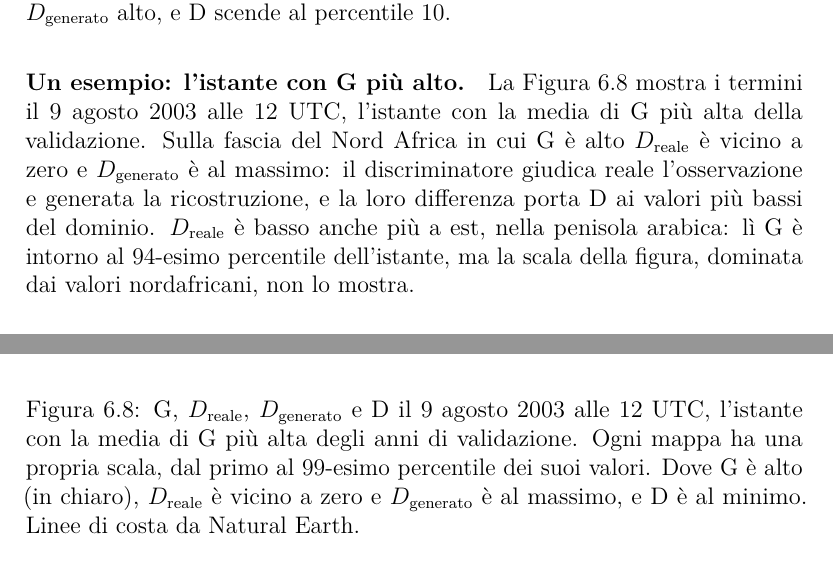
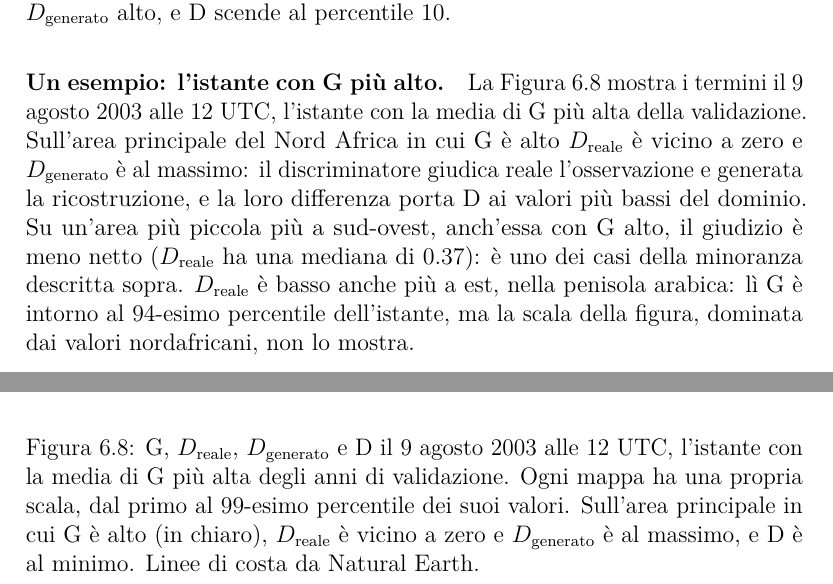
Before and after one commit to AlbertoPedalino/tesi_latex, a LaTeX document (tesi.tex, which reads chapters/risultati.tex): two parts of pages 70 and 71 of 100, joined at a grey line, cut so that both start at the same text. Compiled offline with pdfLaTeX.

Commit message:
docs(risultati): on the map of 9/8/2003 the judgement is near zero on the main area of high G, not on the smaller one
Co-Authored-By: Claude Opus 5.5 <noreply@anthropic.com>

```diff
--- a/chapters/risultati.tex
+++ b/chapters/risultati.tex
@@ -187,12 +187,12 @@ Per farlo, D va scomposta nei suoi due termini, $D_{\mathrm{reale}}$ e $D_{\math
 
 \paragraph{Quanto segnala D.} Solo il 10.5\% dei valori del nucleo supera la soglia di D: dove G segnala, D in genere non segnala. Questa minoranza non è però trascurabile: è più del doppio del 4.1\% della zona lontana. Anche il giudizio sull'osservazione non è uniforme: il 14\% dei valori del nucleo supera la soglia di $D_{\mathrm{reale}}$, contro il 3\% lontano dagli eventi. Con una soglia più alta il comportamento è lo stesso e più marcato (Sezione~\ref{sec:ris-soglia}).
 
-\paragraph{Un esempio: l'istante con G più alto.} La Figura~\ref{fig:ris-d-termini-mappa} mostra i termini il 9 agosto 2003 alle 12~UTC, l'istante con la media di G più alta della validazione. Sulla fascia del Nord Africa in cui G è alto $D_{\mathrm{reale}}$ è vicino a zero e $D_{\mathrm{generato}}$ è al massimo: il discriminatore giudica reale l'osservazione e generata la ricostruzione, e la loro differenza porta D ai valori più bassi del dominio. $D_{\mathrm{reale}}$ è basso anche più a est, nella penisola arabica: lì G è intorno al 94-esimo percentile dell'istante, ma la scala della figura, dominata dai valori nordafricani, non lo mostra.
+\paragraph{Un esempio: l'istante con G più alto.} La Figura~\ref{fig:ris-d-termini-mappa} mostra i termini il 9 agosto 2003 alle 12~UTC, l'istante con la media di G più alta della validazione. Sull'area principale del Nord Africa in cui G è alto $D_{\mathrm{reale}}$ è vicino a zero e $D_{\mathrm{generato}}$ è al massimo: il discriminatore giudica reale l'osservazione e generata la ricostruzione, e la loro differenza porta D ai valori più bassi del dominio. Su un'area più piccola più a sud-ovest, anch'essa con G alto, il giudizio è meno netto ($D_{\mathrm{reale}}$ ha una mediana di 0.37): è uno dei casi della minoranza descritta sopra. $D_{\mathrm{reale}}$ è basso anche più a est, nella penisola arabica: lì G è intorno al 94-esimo percentile dell'istante, ma la scala della figura, dominata dai valori nordafricani, non lo mostra.
 
 \begin{figure}[htbp]
     \centering
     \includegraphics[width=\textwidth]{era5_d_termini_mappa}
-    \caption{G, $D_{\mathrm{reale}}$, $D_{\mathrm{generato}}$ e D il 9 agosto 2003 alle 12~UTC, l'istante con la media di G più alta degli anni di validazione. Ogni mappa ha una propria scala, dal primo al 99-esimo percentile dei suoi valori. Dove G è alto (in chiaro), $D_{\mathrm{reale}}$ è vicino a zero e $D_{\mathrm{generato}}$ è al massimo, e D è al minimo. Linee di costa da Natural Earth.}
+    \caption{G, $D_{\mathrm{reale}}$, $D_{\mathrm{generato}}$ e D il 9 agosto 2003 alle 12~UTC, l'istante con la media di G più alta degli anni di validazione. Ogni mappa ha una propria scala, dal primo al 99-esimo percentile dei suoi valori. Sull'area principale in cui G è alto (in chiaro), $D_{\mathrm{reale}}$ è vicino a zero e $D_{\mathrm{generato}}$ è al massimo, e D è al minimo. Linee di costa da Natural Earth.}
     \label{fig:ris-d-termini-mappa}
 \end{figure}
 
```
Also changed, not shown: chapters/risultati.tex (2 more changed lines), 1 other file.
